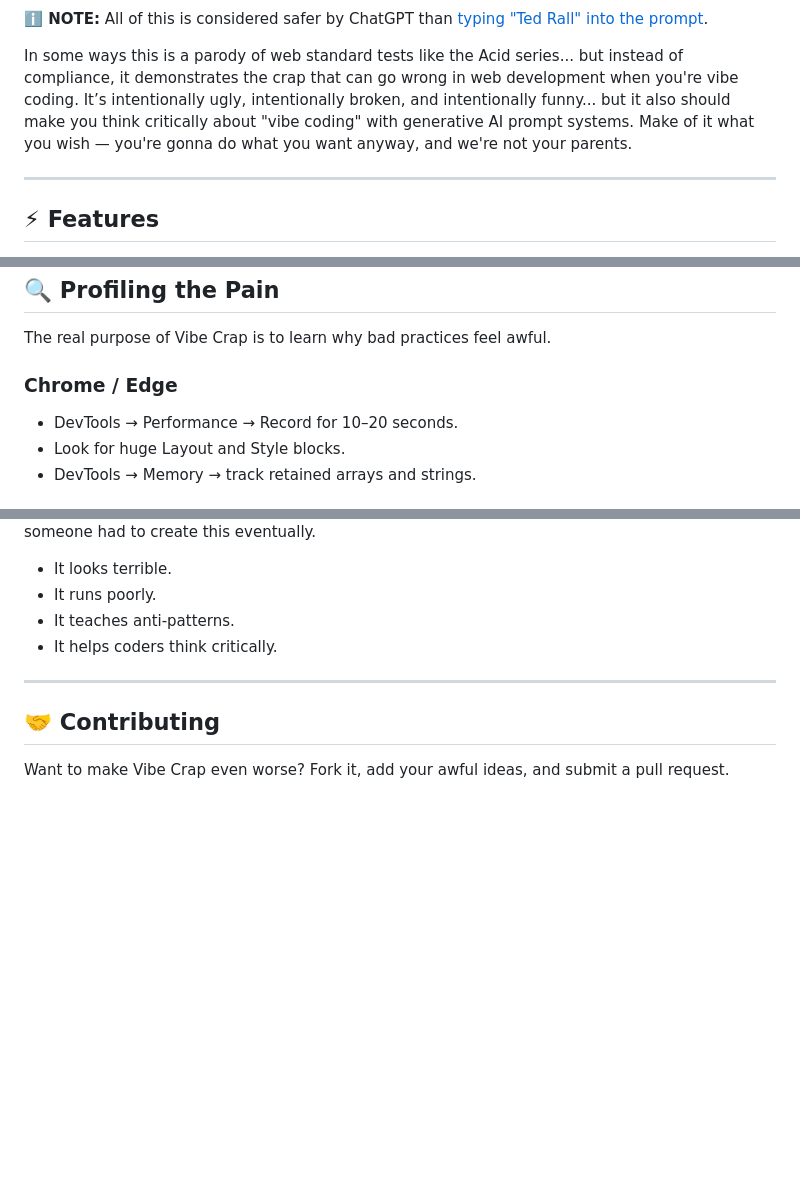
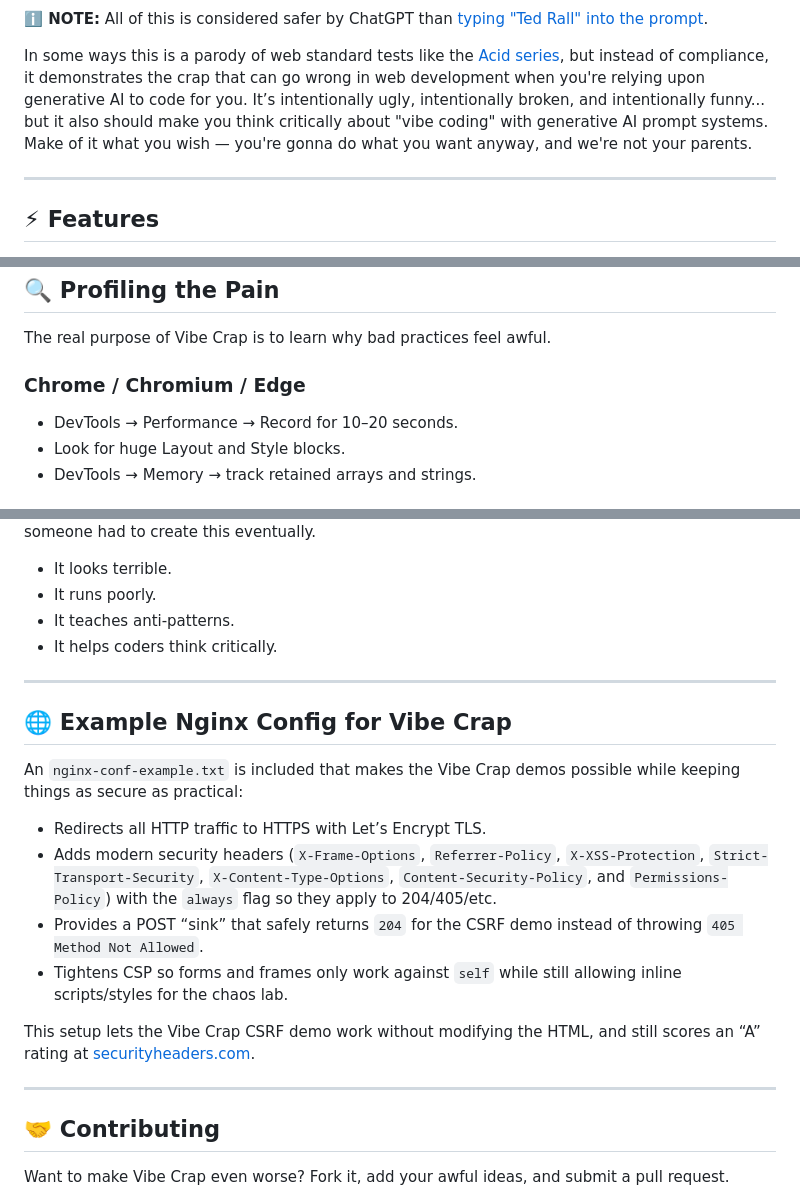
Before and after one commit to profdiggity/vibe-crap, a Markdown page: README.md, 3 parts joined by grey strips. GitHub-like rendering; blank space fills up the shorter version.

Commit message:
Updated VibeCrap.com README.md

```diff
--- a/README.md
+++ b/README.md
@@ -12,7 +12,7 @@ This is a parody project by [Ivy Cyber](https://ivycyber.com) showing just how f
 
 **ℹ️ NOTE:** All of this is considered safer by ChatGPT than [typing "Ted Rall" into the prompt](https://rall.com/2025/04/18/ted-rall-chatgpt-unpersoning-ai-censorship-orwellian-dystopia).
 
-In some ways this is a parody of web standard tests like the Acid series... but instead of compliance, it demonstrates the crap that can go wrong in web development when you're vibe coding. It’s intentionally ugly, intentionally broken, and intentionally funny... but it also should make you think critically about "vibe coding" with generative AI prompt systems. Make of it what you wish — you're gonna do what you want anyway, and we're not your parents.
+In some ways this is a parody of web standard tests like the [Acid series](https://en.wikipedia.org/wiki/Acid3), but instead of compliance, it demonstrates the crap that can go wrong in web development when you're relying upon generative AI to code for you. It’s intentionally ugly, intentionally broken, and intentionally funny... but it also should make you think critically about "vibe coding" with generative AI prompt systems. Make of it what you wish — you're gonna do what you want anyway, and we're not your parents.
 
 ---
 
@@ -60,7 +60,7 @@ All demos are sandboxed and capped, they do not exfiltrate data.
 
 The real purpose of Vibe Crap is to learn why bad practices feel awful.
 
-### Chrome / Edge
+### Chrome / Chromium / Edge
 
 * DevTools → Performance → Record for 10–20 seconds.
 * Look for huge Layout and Style blocks.
@@ -102,6 +102,19 @@ Vibe Crap demonstrates things that should never be done on the web, that are eas
 
 ---
 
+## 🌐 Example Nginx Config for Vibe Crap
+
+An `nginx-conf-example.txt` is included that makes the Vibe Crap demos possible while keeping things as secure as practical:
+
+* Redirects all HTTP traffic to HTTPS with Let’s Encrypt TLS.
+* Adds modern security headers (`X-Frame-Options`, `Referrer-Policy`, `X-XSS-Protection`, `Strict-Transport-Security`, `X-Content-Type-Options`, `Content-Security-Policy`, and `Permissions-Policy`) with the `always` flag so they apply to 204/405/etc.
+* Provides a POST “sink” that safely returns `204` for the CSRF demo instead of throwing `405 Method Not Allowed`.
+* Tightens CSP so forms and frames only work against `self` while still allowing inline scripts/styles for the chaos lab.
+
+This setup lets the Vibe Crap CSRF demo work without modifying the HTML, and still scores an “A” rating at [securityheaders.com](https://securityheaders.com/).
+
+---
+
 ## 🤝 Contributing
 
 Want to make Vibe Crap even worse? Fork it, add your awful ideas, and submit a pull request.
```
